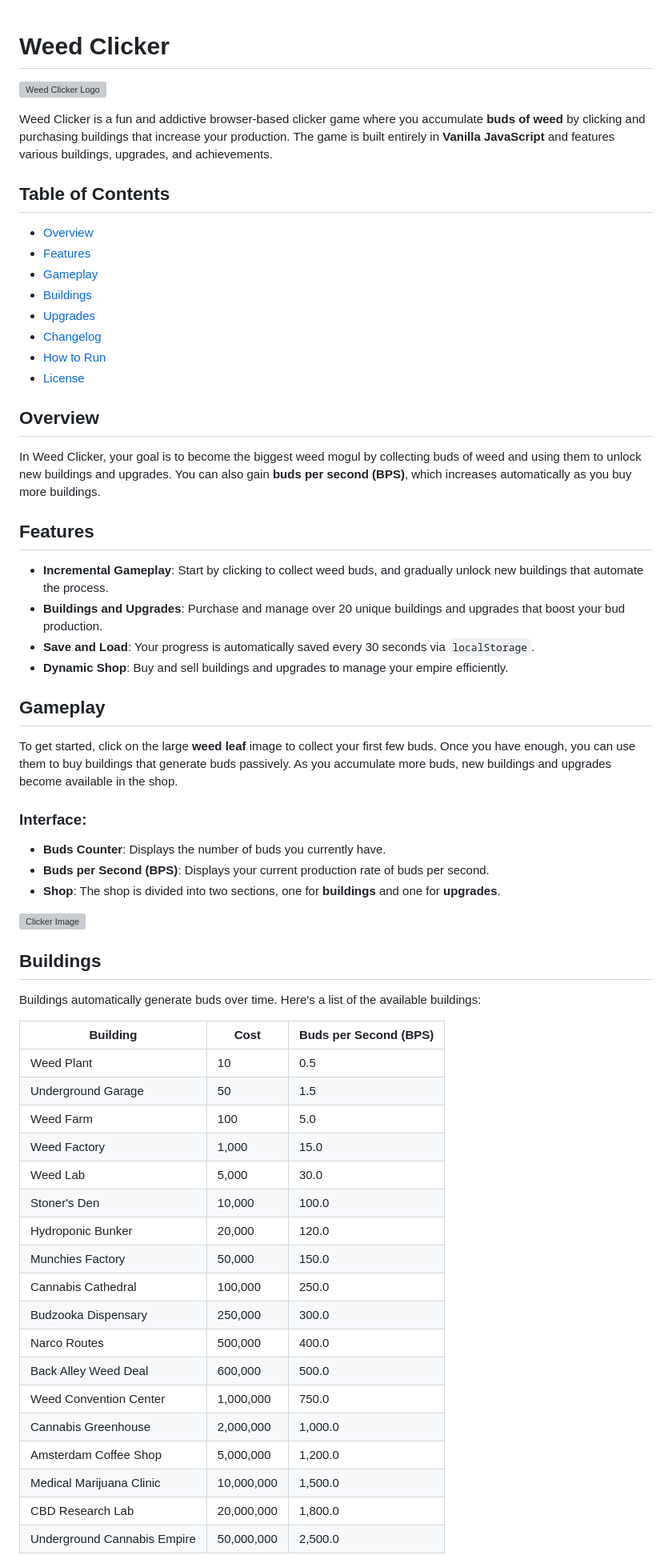
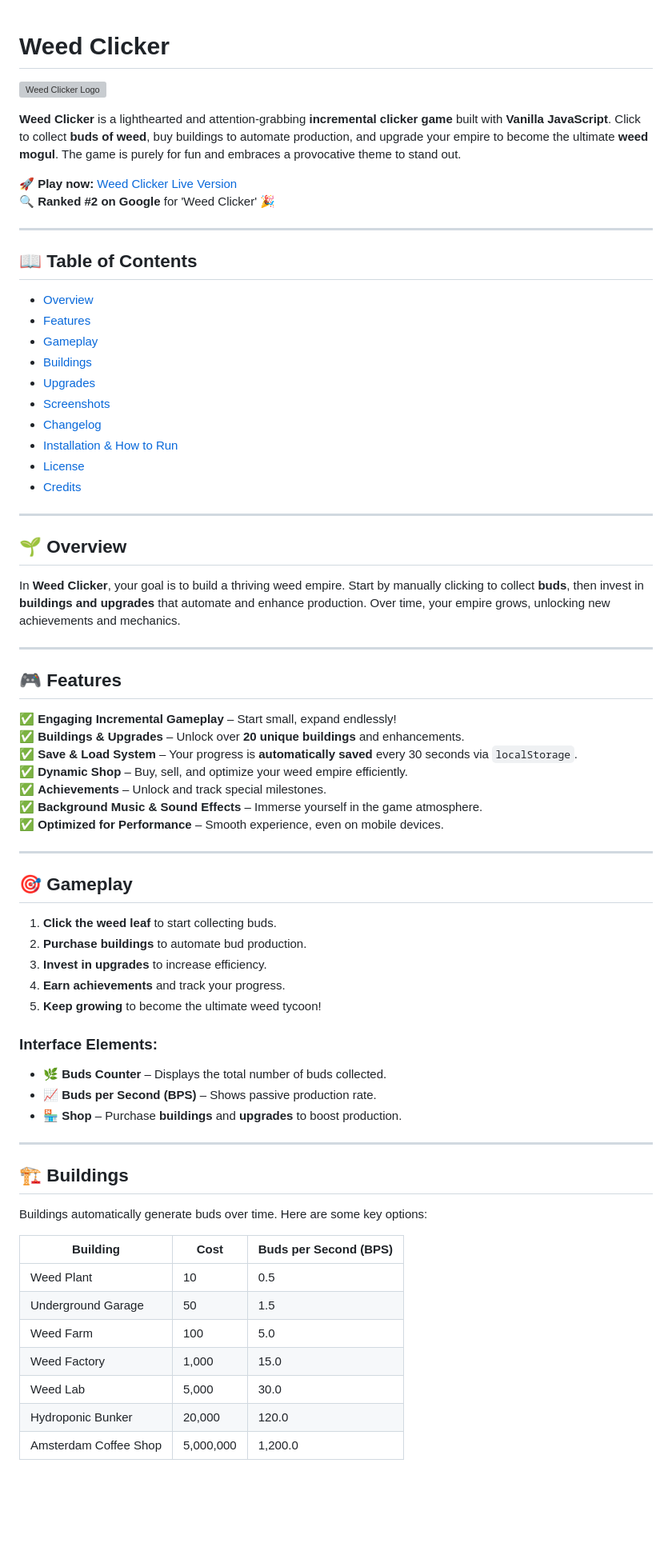
Before and after one commit to yousifpa98/clicker, a Markdown page: README.md, the part around the change printed below. Shown: that part at 80% size. GitHub-like rendering; blank space fills up the shorter version; grey boxes are pictures that could not be loaded.

```diff
--- a/README.md
+++ b/README.md
@@ -1,46 +1,65 @@
-
 # Weed Clicker
 
 ![Weed Clicker Logo](./assets/img/logo.svg)
 
-Weed Clicker is a fun and addictive browser-based clicker game where you accumulate **buds of weed** by clicking and purchasing buildings that increase your production. The game is built entirely in **Vanilla JavaScript** and features various buildings, upgrades, and achievements.
+**Weed Clicker** is a lighthearted and attention-grabbing **incremental clicker game** built with **Vanilla JavaScript**. Click to collect **buds of weed**, buy buildings to automate production, and upgrade your empire to become the ultimate **weed mogul**. The game is purely for fun and embraces a provocative theme to stand out.
 
-## Table of Contents
+🚀 **Play now:** [Weed Clicker Live Version](https://weed-clicker.com/#)
+🔍 **Ranked #2 on Google** for 'Weed Clicker' 🎉
+
+---
+
+## 📖 Table of Contents
 - [Overview](#overview)
 - [Features](#features)
 - [Gameplay](#gameplay)
 - [Buildings](#buildings)
 - [Upgrades](#upgrades)
+- [Screenshots](#screenshots)
 - [Changelog](#changelog)
-- [How to Run](#how-to-run)
+- [Installation & How to Run](#installation--how-to-run)
 - [License](#license)
+- [Credits](#credits)
 
-## Overview
+---
 
-In Weed Clicker, your goal is to become the biggest weed mogul by collecting buds of weed and using them to unlock new buildings and upgrades. You can also gain **buds per second (BPS)**, which increases automatically as you buy more buildings.
+## 🌱 Overview
 
-## Features
+In **Weed Clicker**, your goal is to build a thriving weed empire. Start by manually clicking to collect **buds**, then invest in **buildings and upgrades** that automate and enhance production. Over time, your empire grows, unlocking new achievements and mechanics.
 
-- **Incremental Gameplay**: Start by clicking to collect weed buds, and gradually unlock new buildings that automate the process.
-- **Buildings and Upgrades**: Purchase and manage over 20 unique buildings and upgrades that boost your bud production.
-- **Save and Load**: Your progress is automatically saved every 30 seconds via `localStorage`.
-- **Dynamic Shop**: Buy and sell buildings and upgrades to manage your empire efficiently.
+---
 
-## Gameplay
+## 🎮 Features
 
-To get started, click on the large **weed leaf** image to collect your first few buds. Once you have enough, you can use them to buy buildings that generate buds passively. As you accumulate more buds, new buildings and upgrades become available in the shop.
+✅ **Engaging Incremental Gameplay** – Start small, expand endlessly!
+✅ **Buildings & Upgrades** – Unlock over **20 unique buildings** and enhancements.
+✅ **Save & Load System** – Your progress is **automatically saved** every 30 seconds via `localStorage`.
+✅ **Dynamic Shop** – Buy, sell, and optimize your weed empire efficiently.
+✅ **Achievements** – Unlock and track special milestones.
+✅ **Background Music & Sound Effects** – Immerse yourself in the game atmosphere.
+✅ **Optimized for Performance** – Smooth experience, even on mobile devices.
 
-### Interface:
+---
 
-- **Buds Counter**: Displays the number of buds you currently have.
-- **Buds per Second (BPS)**: Displays your current production rate of buds per second.
-- **Shop**: The shop is divided into two sections, one for **buildings** and one for **upgrades**.
+## 🎯 Gameplay
 
-![Clicker Image](./assets/img/click_img.png)
+1. **Click the weed leaf** to start collecting buds.
+2. **Purchase buildings** to automate bud production.
+3. **Invest in upgrades** to increase efficiency.
+4. **Earn achievements** and track your progress.
+5. **Keep growing** to become the ultimate weed tycoon!
 
-## Buildings
+### Interface Elements:
 
-Buildings automatically generate buds over time. Here's a list of the available buildings:
+- 🌿 **Buds Counter** – Displays the total number of buds collected.
+- 📈 **Buds per Second (BPS)** – Shows passive production rate.
+- 🏪 **Shop** – Purchase **buildings** and **upgrades** to boost production.
+
+---
+
+## 🏗 Buildings
+
+Buildings automatically generate buds over time. Here are some key options:
 
 | Building                 | Cost      | Buds per Second (BPS) |
 |--------------------------|-----------|-----------------------|
@@ -49,17 +68,6 @@ Buildings automatically generate buds over time. Here's a list of the available
 | Weed Farm                 | 100       | 5.0                   |
 | Weed Factory              | 1,000     | 15.0                  |
 | Weed Lab                  | 5,000     | 30.0                  |
-| Stoner's Den              | 10,000    | 100.0                 |
 | Hydroponic Bunker         | 20,000    | 120.0                 |
-| Munchies Factory          | 50,000    | 150.0                 |
-| Cannabis Cathedral        | 100,000   | 250.0                 |
-| Budzooka Dispensary       | 250,000   | 300.0                 |
-| Narco Routes              | 500,000   | 400.0                 |
-| Back Alley Weed Deal      | 600,000   | 500.0                 |
-| Weed Convention Center    | 1,000,000 | 750.0                 |
-| Cannabis Greenhouse       | 2,000,000 | 1,000.0               |
 | Amsterdam Coffee Shop     | 5,000,000 | 1,200.0               |
-| Medical Marijuana Clinic  | 10,000,000| 1,500.0               |
-| CBD Research Lab          | 20,000,000| 1,800.0               |
-| Underground Cannabis Empire | 50,000,000| 2,500.0              |
 
```
Also changed, not shown: other parts of README.md (+54 -87 lines), screenshots/clicker.png (added), screenshots/full.png (added), screenshots/shop.png (added), screenshots/stats.png (added), 18 other files.
